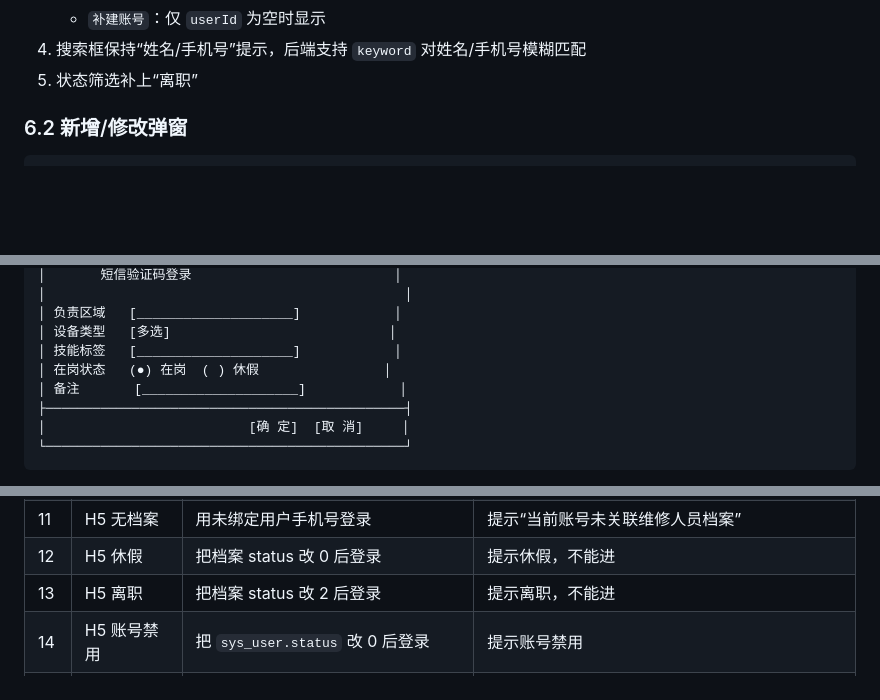
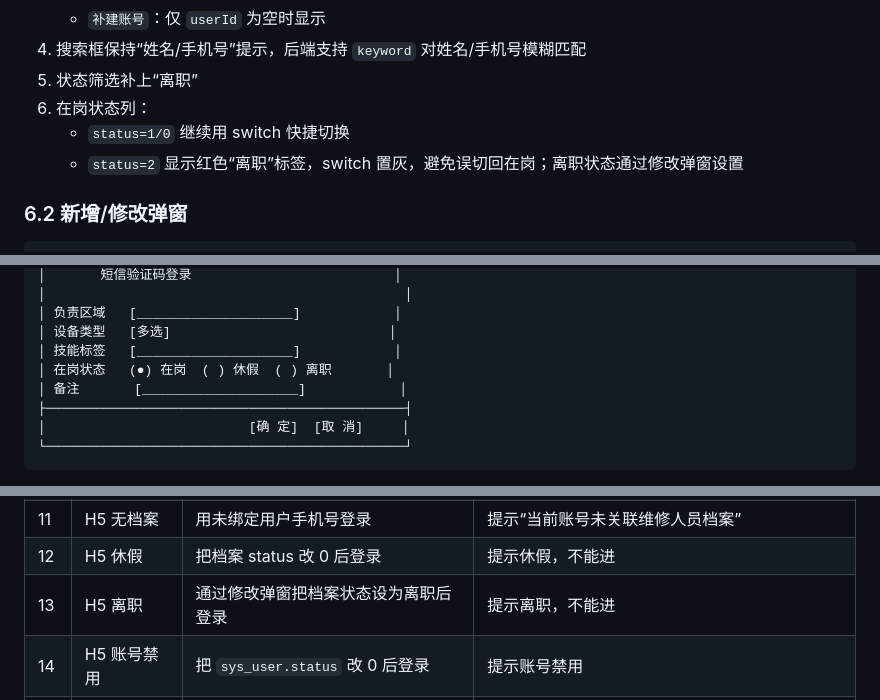
Before and after one commit to YangSun-DiuDiu/NetSight, a Markdown page: docs/维修人员账号绑定改造方案.md, 3 parts joined by grey strips. Rendered like a GitHub page; blank space fills up the shorter version.

Commit message:
docs: 补充离职状态与 H5 入口说明

```diff
--- a/docs/维修人员账号绑定改造方案.md
+++ b/docs/维修人员账号绑定改造方案.md
@@ -657,6 +659,9 @@ loginUser.setRepairerId(repairerId);
    - `补建账号`：仅 `userId` 为空时显示
 4. 搜索框保持“姓名/手机号”提示，后端支持 `keyword` 对姓名/手机号模糊匹配
 5. 状态筛选补上“离职”
+6. 在岗状态列：
+   - `status=1/0` 继续用 switch 快捷切换
+   - `status=2` 显示红色“离职”标签，switch 置灰，避免误切回在岗；离职状态通过修改弹窗设置
 
 ### 6.2 新增/修改弹窗
 
@@ -681,7 +686,7 @@ loginUser.setRepairerId(repairerId);
 │ 负责区域   [____________________]            │
 │ 设备类型   [多选]                            │
 │ 技能标签   [____________________]            │
-│ 在岗状态   (●) 在岗  ( ) 休假                │
+│ 在岗状态   (●) 在岗  ( ) 休假  ( ) 离职       │
 │ 备注       [____________________]            │
 ├──────────────────────────────────────────────┤
 │                          [确 定]  [取 消]     │
@@ -879,7 +884,7 @@ WHERE rp.del_flag = 0
 | 10 | H5 外聘登录 | 19900000009 + 123456 | 登录成功，可接单 |
 | 11 | H5 无档案 | 用未绑定用户手机号登录 | 提示“当前账号未关联维修人员档案” |
 | 12 | H5 休假 | 把档案 status 改 0 后登录 | 提示休假，不能进 |
-| 13 | H5 离职 | 把档案 status 改 2 后登录 | 提示离职，不能进 |
+| 13 | H5 离职 | 通过修改弹窗把档案状态设为离职后登录 | 提示离职，不能进 |
 | 14 | H5 账号禁用 | 把 `sys_user.status` 改 0 后登录 | 提示账号禁用 |
 | 15 | H5 同号多档案 | 构造同租户两个用户同手机号且都绑定档案 | 登录拒绝，提示联系管理员 |
 | 16 | 派单后归属 | 管理员派单给外聘，外聘 H5 查看 | `my-list` 出现该工单；他人 `detail` 拒绝 |
```
Also changed, not shown: other parts of docs/维修人员账号绑定改造方案.md (+2 -0 lines).
